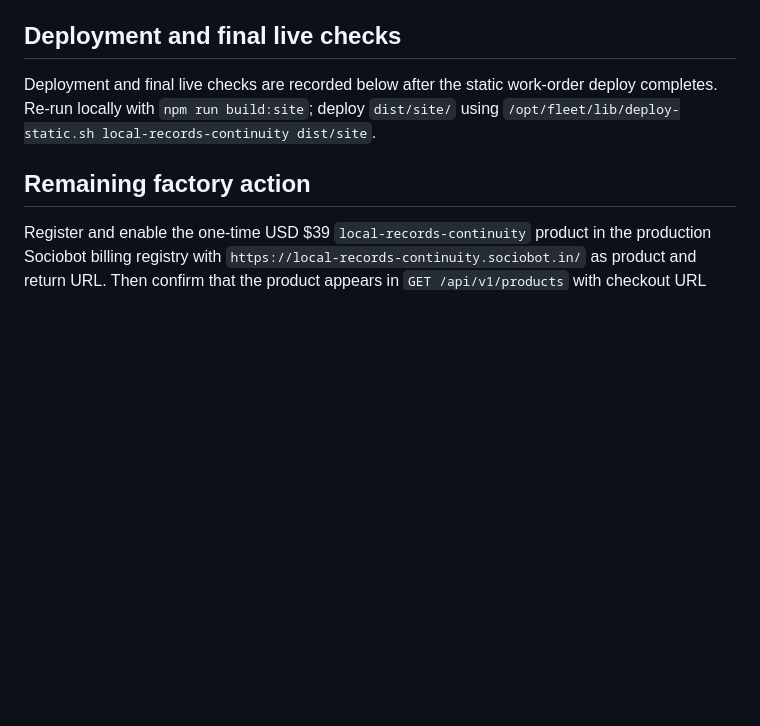
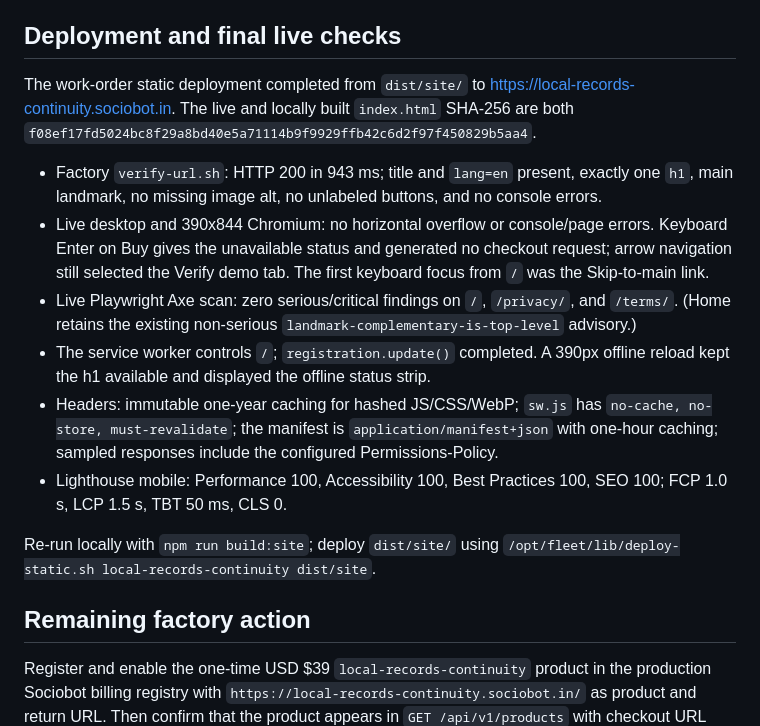
Before and after one commit to B-Divyesh/sf-local-records-continuity, a Markdown page: .factory/handoff.md, the part around the change. GitHub-like rendering; blank space fills up the shorter version.

Commit message:
docs: record repair deployment evidence

```diff
--- a/.factory/handoff.md
+++ b/.factory/handoff.md
@@ -82,9 +82,32 @@ npm audit --audit-level=high
 
 ## Deployment and final live checks
 
-Deployment and final live checks are recorded below after the static work-order
-deploy completes. Re-run locally with `npm run build:site`; deploy `dist/site/`
-using `/opt/fleet/lib/deploy-static.sh local-records-continuity dist/site`.
+The work-order static deployment completed from `dist/site/` to
+<https://local-records-continuity.sociobot.in>. The live and locally built
+`index.html` SHA-256 are both
+`f08ef17fd5024bc8f29a8bd40e5a71114b9f9929ffb42c6d2f97f450829b5aa4`.
+
+- Factory `verify-url.sh`: HTTP 200 in 943 ms; title and `lang=en` present,
+  exactly one `h1`, main landmark, no missing image alt, no unlabeled buttons,
+  and no console errors.
+- Live desktop and 390x844 Chromium: no horizontal overflow or console/page
+  errors. Keyboard Enter on Buy gives the unavailable status and generated no
+  checkout request; arrow navigation still selected the Verify demo tab. The
+  first keyboard focus from `/` was the Skip-to-main link.
+- Live Playwright Axe scan: zero serious/critical findings on `/`, `/privacy/`,
+  and `/terms/`. (Home retains the existing non-serious
+  `landmark-complementary-is-top-level` advisory.)
+- The service worker controls `/`; `registration.update()` completed. A 390px
+  offline reload kept the h1 available and displayed the offline status strip.
+- Headers: immutable one-year caching for hashed JS/CSS/WebP; `sw.js` has
+  `no-cache, no-store, must-revalidate`; the manifest is
+  `application/manifest+json` with one-hour caching; sampled responses include
+  the configured Permissions-Policy.
+- Lighthouse mobile: Performance 100, Accessibility 100, Best Practices 100,
+  SEO 100; FCP 1.0 s, LCP 1.5 s, TBT 50 ms, CLS 0.
+
+Re-run locally with `npm run build:site`; deploy `dist/site/` using
+`/opt/fleet/lib/deploy-static.sh local-records-continuity dist/site`.
 
 ## Remaining factory action
 
```
